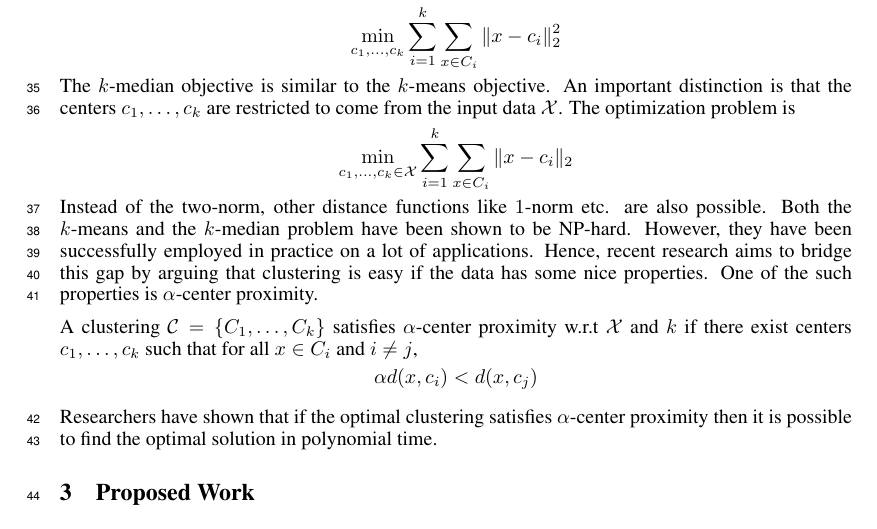
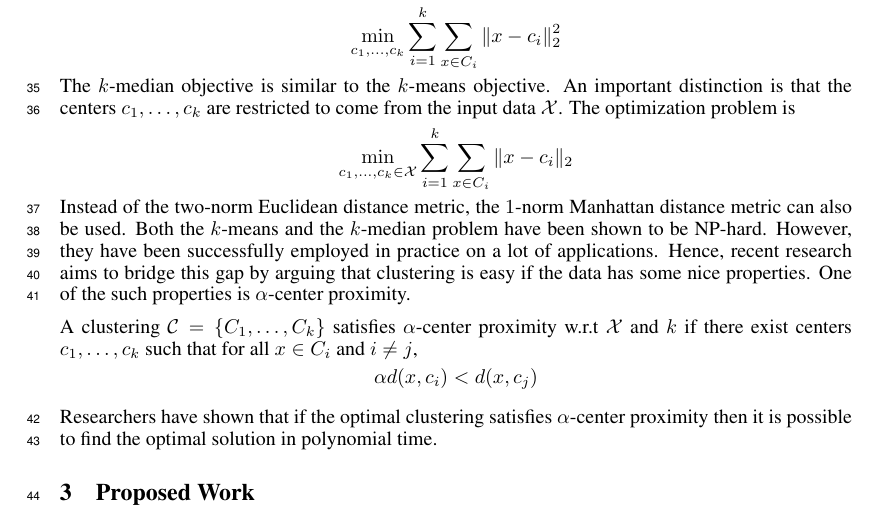
Before and after one commit to shrinuKushagra/OptimizationClustering, a LaTeX paper (proposal.tex): part of page 2 of 2, cut so that both start at the same text. Compiled offline with pdfLaTeX.

Commit message:
Update on Overleaf.

```diff
--- a/proposal.tex
+++ b/proposal.tex
@@ -82,7 +82,7 @@
 \begin{align*}
 	\min_{c_1, \ldots, c_k \in \mc X} \sum_{i=1}^k \sum_{x \in C_i} \|x-c_i\|_2
 \end{align*}
-Instead of the two-norm, other distance functions like $1$-norm etc. are also possible. Both the $k$-means and the $k$-median problem have been shown to be NP-hard. However, they have been successfully employed in practice on a lot of applications. Hence, recent research aims to bridge this gap by arguing that clustering is easy if the data has some nice properties. One of the such properties is $\alpha$-center proximity.
+Instead of the two-norm Euclidean distance metric, the $1$-norm Manhattan distance metric can also be used. Both the $k$-means and the $k$-median problem have been shown to be NP-hard. However, they have been successfully employed in practice on a lot of applications. Hence, recent research aims to bridge this gap by arguing that clustering is easy if the data has some nice properties. One of the such properties is $\alpha$-center proximity.
 
 A clustering $\mc C = \{C_1, \ldots, C_k\}$ satisfies $\alpha$-center proximity w.r.t $\mc X$ and $k$ if there exist centers $c_1, \ldots, c_k$  such that for all $x \in C_i$ and $i\neq j$, $$\alpha d(x, c_i) < d(x, c_j)$$
 
```
